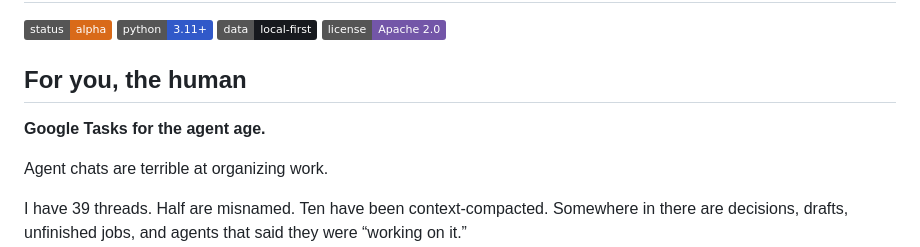
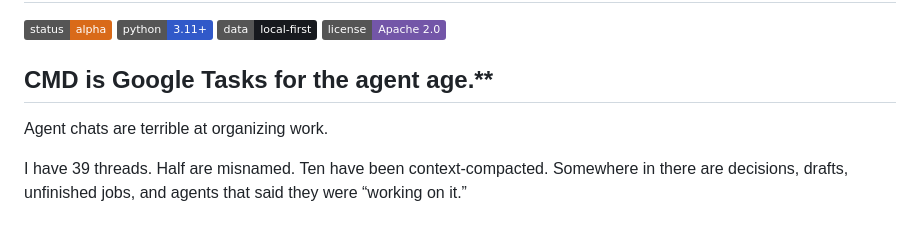
Before and after one commit to earthperegrin-creator/cmd, a Markdown page: README.md, the part around the change. Rendered like a GitHub page; badges without logos; blank space fills up the shorter version.

```diff
--- a/README.md
+++ b/README.md
@@ -5,9 +5,7 @@
 ![Local first](https://img.shields.io/badge/data-local--first-17191e)
 [![License: Apache 2.0](https://img.shields.io/badge/license-Apache%202.0-7356a8)](LICENSE)
 
-## For you, the human
-
-**Google Tasks for the agent age.**
+## CMD is Google Tasks for the agent age.**
 
 Agent chats are terrible at organizing work.
 
```
